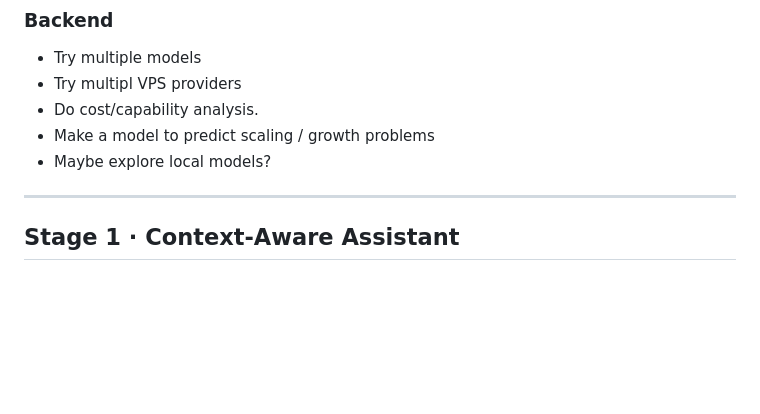
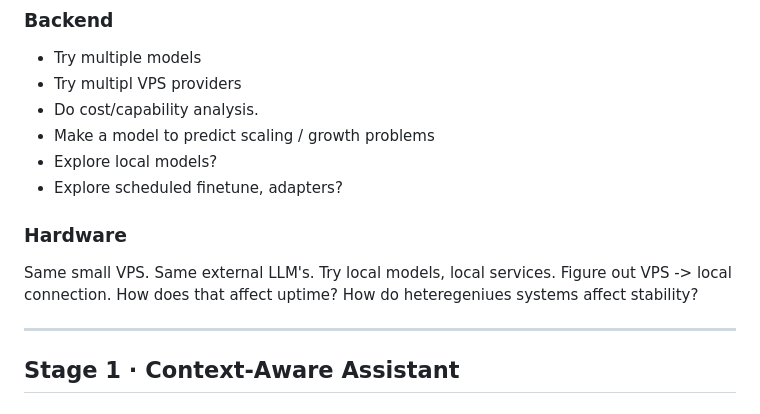
Before and after one commit to dsedov/luciaos_website, a Markdown page: architecture/roadmap.md, the part around the change. GitHub-like rendering; blank space fills up the shorter version.

Commit message:
updated roadmap

```diff
--- a/architecture/roadmap.md
+++ b/architecture/roadmap.md
@@ -59,7 +59,11 @@ This stage is focusted on UX and fixing what we've learned while establishing a
 * Try multipl VPS providers
 * Do cost/capability analysis.
 * Make a model to predict scaling / growth problems
-* Maybe explore local models?
+* Explore local models?
+* Explore scheduled finetune, adapters?
+
+### Hardware
+Same small VPS. Same external LLM's. Try local models, local services. Figure out VPS -> local connection. How does that affect uptime? How do heteregeniues systems affect stability?
 
 ---
 
```
